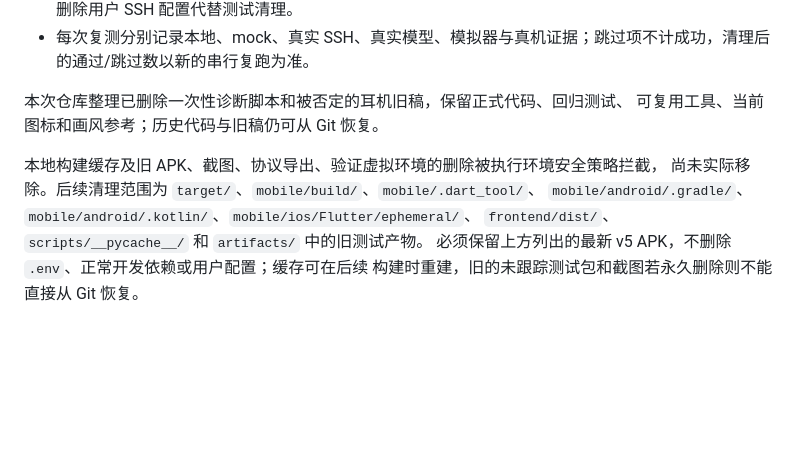
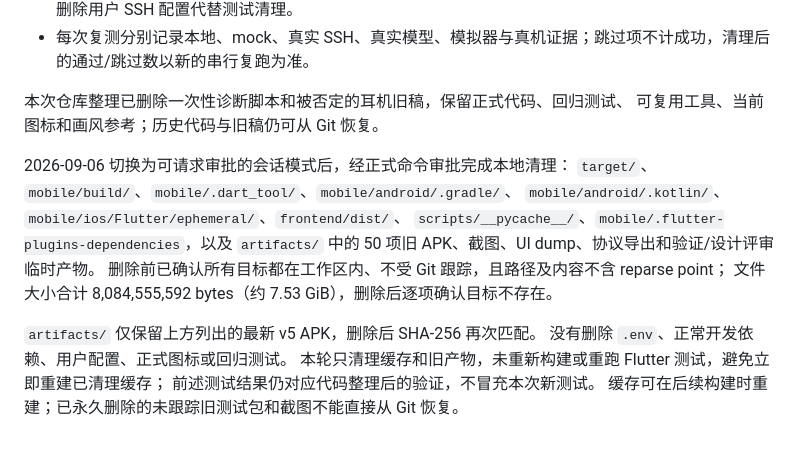
Before and after one commit to chendianshuiyin/pocket-agent, a Markdown page: docs/MOBILE_VALIDATION.md, the part around the change. Rendered like a GitHub page; blank space fills up the shorter version.

Commit message:
docs: record completed local artifact cleanup

```diff
--- a/docs/MOBILE_VALIDATION.md
+++ b/docs/MOBILE_VALIDATION.md
@@ -129,9 +129,16 @@ flutter test tool/remote_login_test.dart --dart-define-from-file=../artifacts/va
 本次仓库整理已删除一次性诊断脚本和被否定的耳机旧稿，保留正式代码、回归测试、
 可复用工具、当前图标和画风参考；历史代码与旧稿仍可从 Git 恢复。
 
-本地构建缓存及旧 APK、截图、协议导出、验证虚拟环境的删除被执行环境安全策略拦截，
-尚未实际移除。后续清理范围为 `target/`、`mobile/build/`、`mobile/.dart_tool/`、
-`mobile/android/.gradle/`、`mobile/android/.kotlin/`、`mobile/ios/Flutter/ephemeral/`、
-`frontend/dist/`、`scripts/__pycache__/` 和 `artifacts/` 中的旧测试产物。
-必须保留上方列出的最新 v5 APK，不删除 `.env`、正常开发依赖或用户配置；缓存可在后续
-构建时重建，旧的未跟踪测试包和截图若永久删除则不能直接从 Git 恢复。
+2026-09-06 切换为可请求审批的会话模式后，经正式命令审批完成本地清理：
+`target/`、`mobile/build/`、`mobile/.dart_tool/`、`mobile/android/.gradle/`、
+`mobile/android/.kotlin/`、`mobile/ios/Flutter/ephemeral/`、`frontend/dist/`、
+`scripts/__pycache__/`、`mobile/.flutter-plugins-dependencies`，以及 `artifacts/`
+中的 50 项旧 APK、截图、UI dump、协议导出和验证/设计评审临时产物。
+删除前已确认所有目标都在工作区内、不受 Git 跟踪，且路径及内容不含 reparse point；
+文件大小合计 8,084,555,592 bytes（约 7.53 GiB），删除后逐项确认目标不存在。
+
+`artifacts/` 仅保留上方列出的最新 v5 APK，删除后 SHA-256 再次匹配。
+没有删除 `.env`、正常开发依赖、用户配置、正式图标或回归测试。
+本轮只清理缓存和旧产物，未重新构建或重跑 Flutter 测试，避免立即重建已清理缓存；
+前述测试结果仍对应代码整理后的验证，不冒充本次新测试。
+缓存可在后续构建时重建；已永久删除的未跟踪旧测试包和截图不能直接从 Git 恢复。
```
